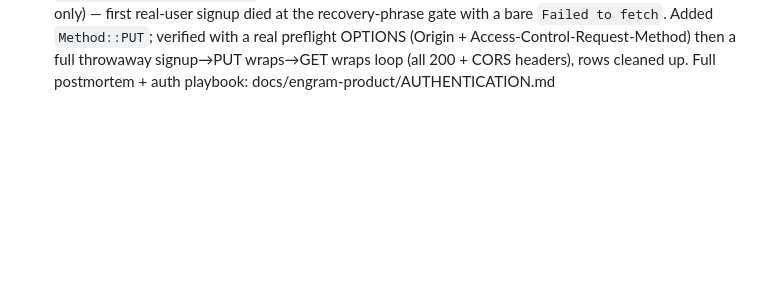
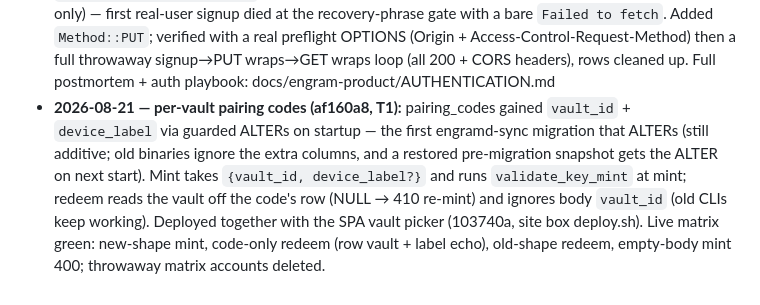
Before and after one commit to El-AI-Intelligence/Engram, a Markdown page: deploy/sync-relay.md, the part around the change. Rendered like a GitHub page; blank space fills up the shorter version.

Commit message:
Runbook: per-vault pairing codes deploy log
Co-Authored-By: Claude <noreply@anthropic.com>

```diff
--- a/deploy/sync-relay.md
+++ b/deploy/sync-relay.md
@@ -180,3 +180,14 @@ localStorage, nothing new terminates at Caddy.
   OPTIONS (Origin + Access-Control-Request-Method) then a full throwaway
   signup→PUT wraps→GET wraps loop (all 200 + CORS headers), rows cleaned
   up. Full postmortem + auth playbook: docs/engram-product/AUTHENTICATION.md
+- **2026-08-21 — per-vault pairing codes (af160a8, T1):** pairing_codes
+  gained `vault_id` + `device_label` via guarded ALTERs on startup — the
+  first engramd-sync migration that ALTERs (still additive; old binaries
+  ignore the extra columns, and a restored pre-migration snapshot gets the
+  ALTER on next start). Mint takes `{vault_id, device_label?}` and runs
+  `validate_key_mint` at mint; redeem reads the vault off the code's row
+  (NULL → 410 re-mint) and ignores body `vault_id` (old CLIs keep working).
+  Deployed together with the SPA vault picker (103740a, site box
+  deploy.sh). Live matrix green: new-shape mint, code-only redeem (row
+  vault + label echo), old-shape redeem, empty-body mint 400;
+  throwaway matrix accounts deleted.
```
